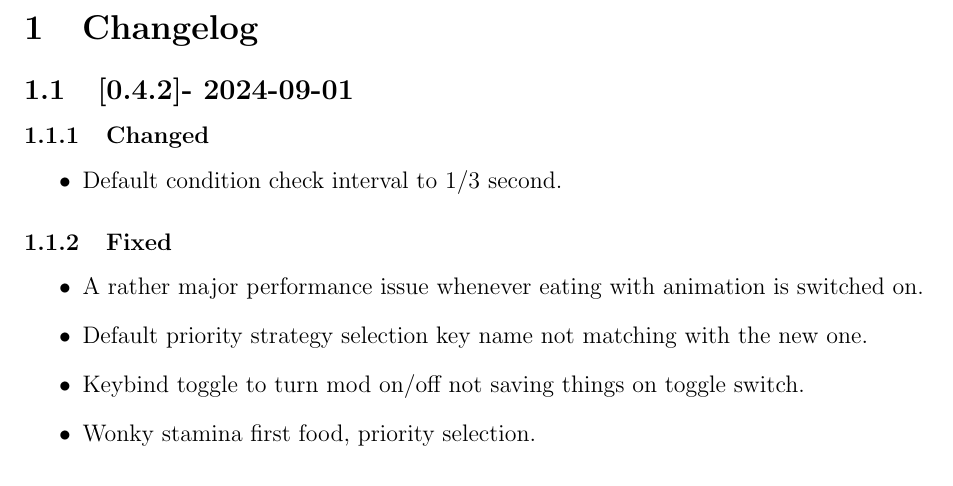
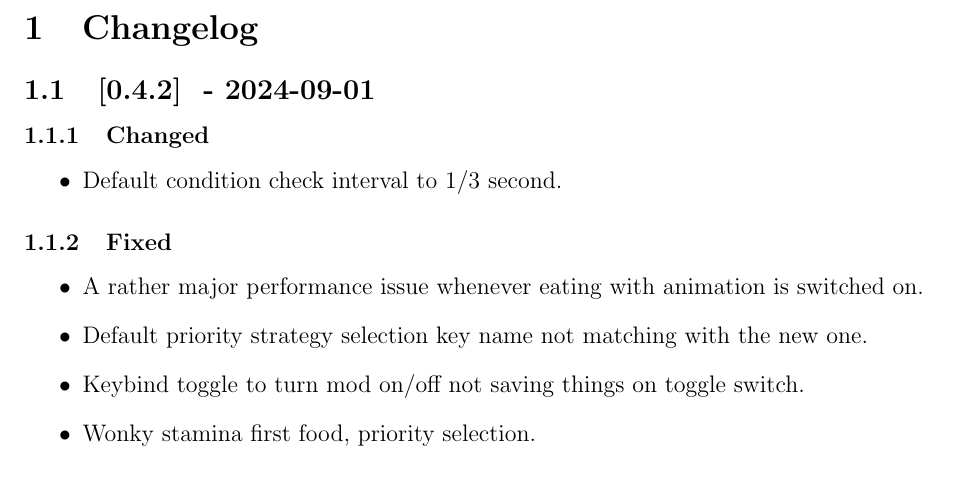
Before and after one commit to cloudyluna/StardewValleyMods, a LaTeX document (SelectiveEating/docs/CHANGELOG.tex, which reads docs/base_changelog.tex): part of page 1 of 2, cut so that both start at the same text. Compiled offline with pdfLaTeX.

Commit message:
Update changelog_base

```diff
--- a/docs/base_changelog.tex
+++ b/docs/base_changelog.tex
@@ -38,12 +38,18 @@
     \helperCmd{Fixed}{#1}
 }
 
+% pandoc only understand *some* macros from etoolbox, including ifstrequal.
+% See https://github.com/jgm/pandoc/blob/f048d8110e672148619094642f411d7ea223a17f/src/Text/Pandoc/Readers/LaTeX.hs#L1009-L1051
+\newcommand{\myIfStrEmpty}[3]{
+    \ifstrequal{#1}{}{#2}{#3}
+}
+
 % #1=version
 % #2=date
 % #3=helper commands
 \newcommand{\newVersion}[3]{
 
-    \subsection{[#1]#2}
+    \subsection{[#1]\space\myIfStrEmpty{#2}{}{- #2}}
 
     #3
 
```
Also changed, not shown: SelectiveEating/docs/CHANGELOG.tex (+1 -1 lines), DropSeedsAfterEating/CHANGELOG.md, MaintainGlowRingsIndoorsRadius/CHANGELOG.md, SelectiveEating/CHANGELOG.md.
